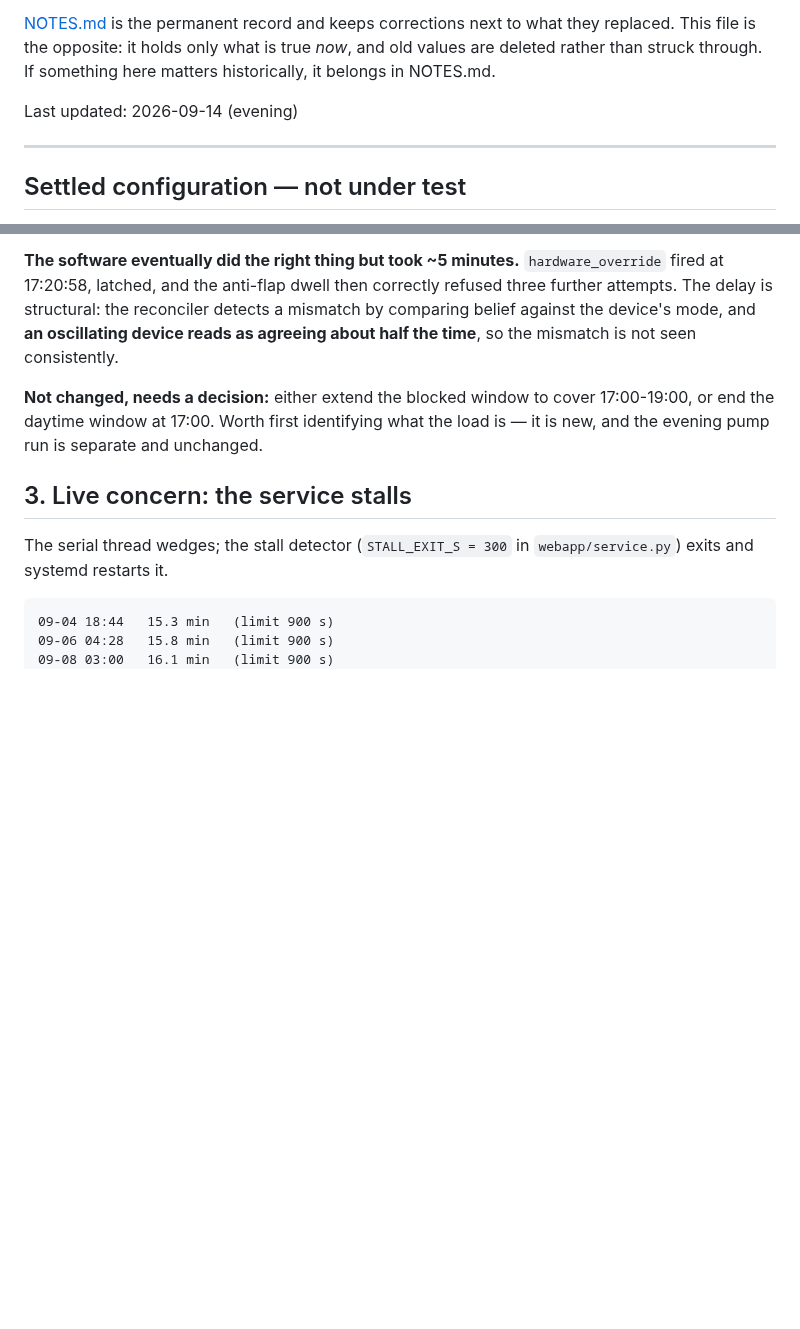
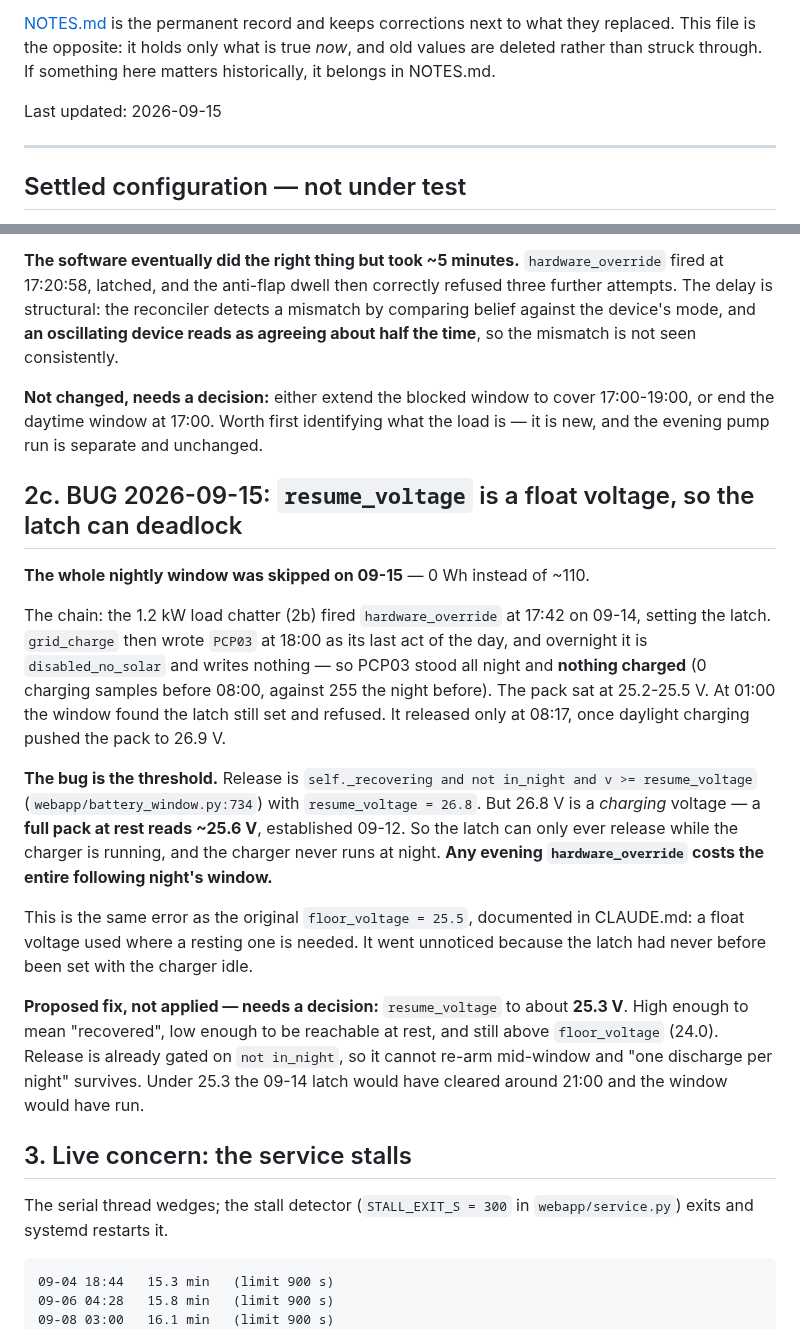
Before and after one commit to citylife4/tecnoware-inverter, a Markdown page: WATCHLIST.md, 2 parts joined by grey strips. Drawn GitHub-style; blank space fills up the shorter version.

Commit message:
Watchlist: resume_voltage is a float voltage, and it deadlocked the latch
The nightly window was skipped entirely on 09-15 -- 0 Wh instead of ~110.

hardware_override at 17:42 on 09-14 (from the 1.2 kW load chatter) set the
latch. grid_charge wrote PCP03 at 18:00 and then writes nothing overnight, so
PCP03 stood and nothing charged: 0 charging samples before 08:00 against 255
the night before. The pack sat at 25.2-25.5 V, the window found the latch set
at 01:00 and refused, and it only released at 08:17 when daylight charging
reached 26.9 V.

The threshold is the bug. Release needs v >= resume_voltage = 26.8, but
26.8 V is a charging voltage; a full pack at rest reads ~25.6 V, which we
established on 09-12. So the latch can only release while charging, and the
charger never runs at night -- meaning any evening hardware_override costs
the whole following night.

It is the same mistake as the original floor_voltage = 25.5 that CLAUDE.md
documents: a float voltage used where a resting one belongs. It survived
because the latch had never been set with the charger idle.

Proposed at ~25.3 V, not applied. Release is already gated on not in_night so
one-discharge-per-night is unaffected.

Co-Authored-By: Claude Opus 5 <noreply@anthropic.com>
Claude-Session: https://claude.ai/code/session_01LGdZghj1pBXoo3mbE7uYHU

```diff
--- a/WATCHLIST.md
+++ b/WATCHLIST.md
@@ -10,7 +10,7 @@ what they replaced. This file is the opposite: it holds only what is true
 *now*, and old values are deleted rather than struck through. If something
 here matters historically, it belongs in NOTES.md.
 
-Last updated: 2026-09-14 (evening)
+Last updated: 2026-09-15
 
 ---
 
@@ -183,6 +183,37 @@ mismatch is not seen consistently.
 17:00-19:00, or end the daytime window at 17:00. Worth first identifying what
 the load is — it is new, and the evening pump run is separate and unchanged.
 
+## 2c. BUG 2026-09-15: `resume_voltage` is a float voltage, so the latch can deadlock
+
+**The whole nightly window was skipped on 09-15** — 0 Wh instead of ~110.
+
+The chain: the 1.2 kW load chatter (2b) fired `hardware_override` at 17:42 on
+09-14, setting the latch. `grid_charge` then wrote `PCP03` at 18:00 as its
+last act of the day, and overnight it is `disabled_no_solar` and writes
+nothing — so PCP03 stood all night and **nothing charged** (0 charging
+samples before 08:00, against 255 the night before). The pack sat at
+25.2-25.5 V. At 01:00 the window found the latch still set and refused. It
+released only at 08:17, once daylight charging pushed the pack to 26.9 V.
+
+**The bug is the threshold.** Release is
+`self._recovering and not in_night and v >= resume_voltage`
+(`webapp/battery_window.py:734`) with `resume_voltage = 26.8`. But 26.8 V is
+a *charging* voltage — a **full pack at rest reads ~25.6 V**, established
+09-12. So the latch can only ever release while the charger is running, and
+the charger never runs at night. **Any evening `hardware_override` costs the
+entire following night's window.**
+
+This is the same error as the original `floor_voltage = 25.5`, documented in
+CLAUDE.md: a float voltage used where a resting one is needed. It went
+unnoticed because the latch had never before been set with the charger idle.
+
+**Proposed fix, not applied — needs a decision:** `resume_voltage` to about
+**25.3 V**. High enough to mean "recovered", low enough to be reachable at
+rest, and still above `floor_voltage` (24.0). Release is already gated on
+`not in_night`, so it cannot re-arm mid-window and "one discharge per night"
+survives. Under 25.3 the 09-14 latch would have cleared around 21:00 and the
+window would have run.
+
 ## 3. Live concern: the service stalls
 
 The serial thread wedges; the stall detector (`STALL_EXIT_S = 300` in
```
